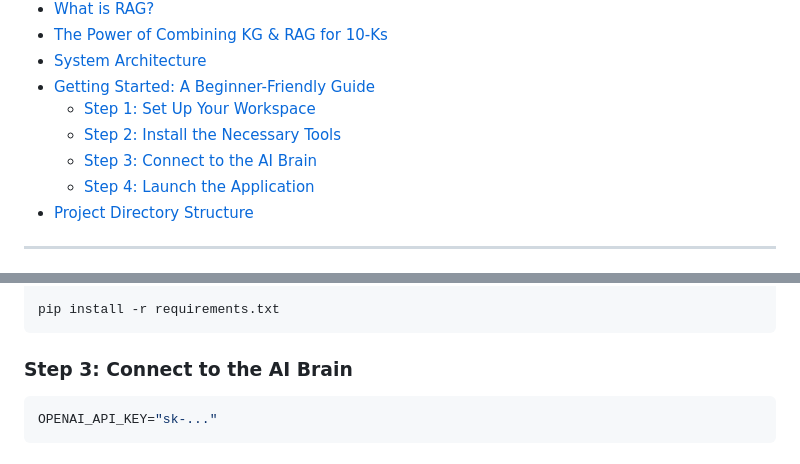
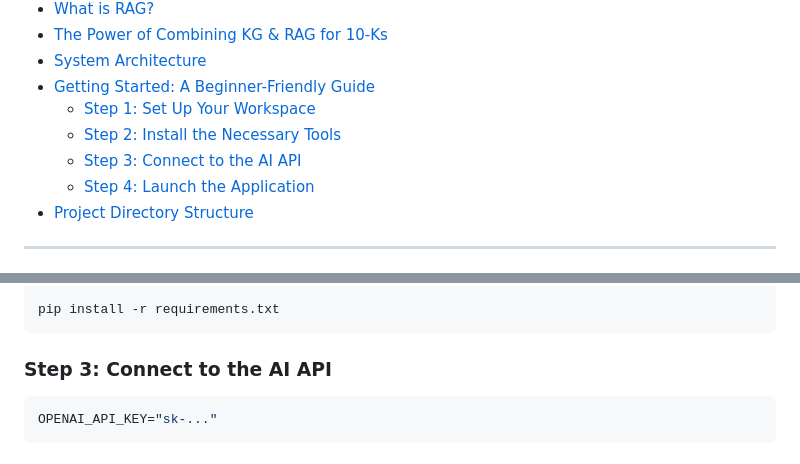
Before and after one commit to Rogan-afk/Fom10k_Graph_RAG_Analyzer, a Markdown page: README.md, 2 parts joined by grey strips. Drawn GitHub-style.

````diff
--- a/README.md
+++ b/README.md
@@ -10,7 +10,7 @@
 - [Getting Started: A Beginner-Friendly Guide](#getting-started-a-beginner-friendly-guide)
   - [Step 1: Set Up Your Workspace](#step-1-set-up-your-workspace)
   - [Step 2: Install the Necessary Tools](#step-2-install-the-necessary-tools)
-  - [Step 3: Connect to the AI Brain](#step-3-connect-to-the-ai-brain)
+  - [Step 3: Connect to the AI API](#step-3-connect-to-the-ai-brain)
   - [Step 4: Launch the Application](#step-4-launch-the-application)
 - [Project Directory Structure](#project-directory-structure)
 
@@ -258,7 +258,7 @@ source venv/bin/activate
 pip install -r requirements.txt
 ```
 
-### Step 3: Connect to the AI Brain
+### Step 3: Connect to the AI API
 ```bash
 OPENAI_API_KEY="sk-..."
 ```
````
